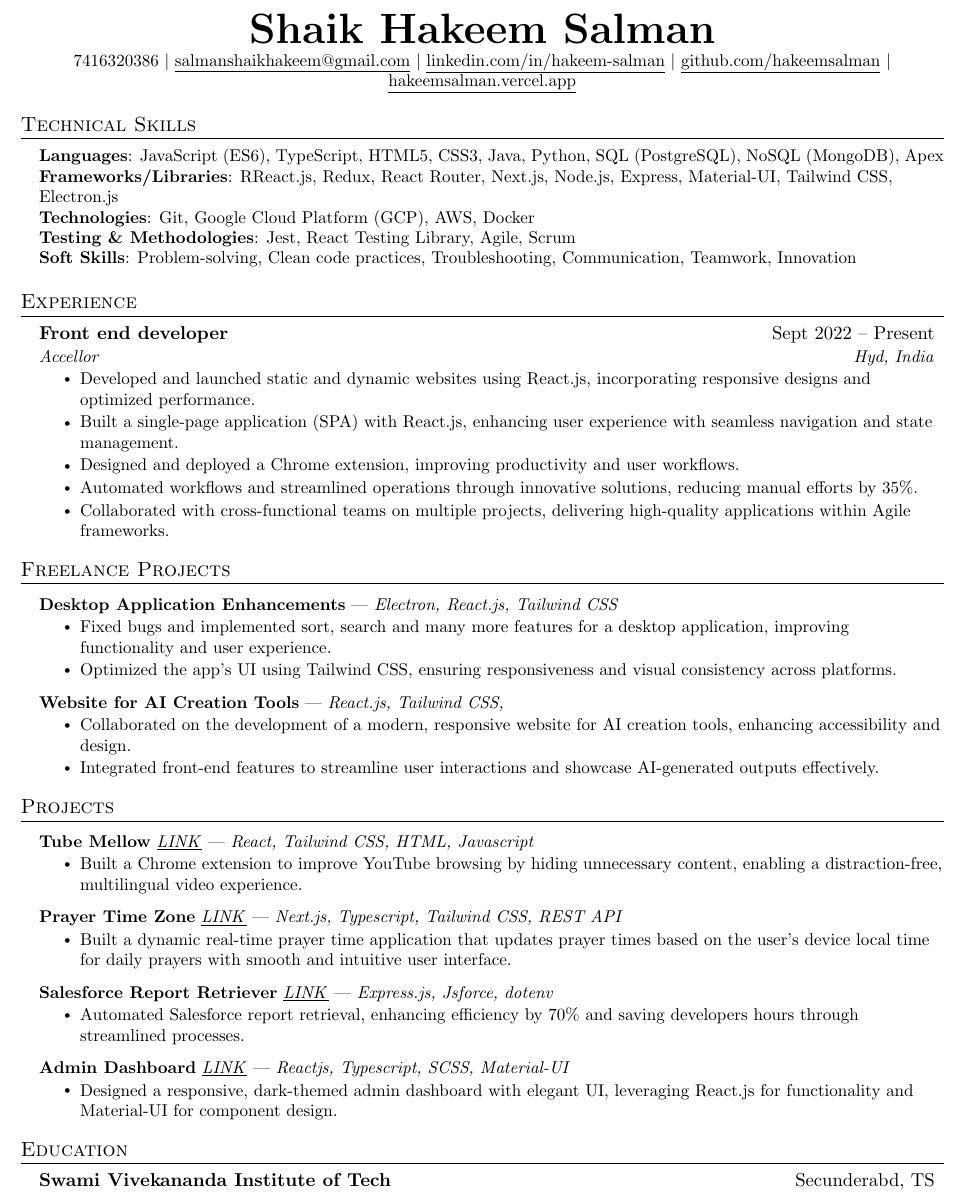
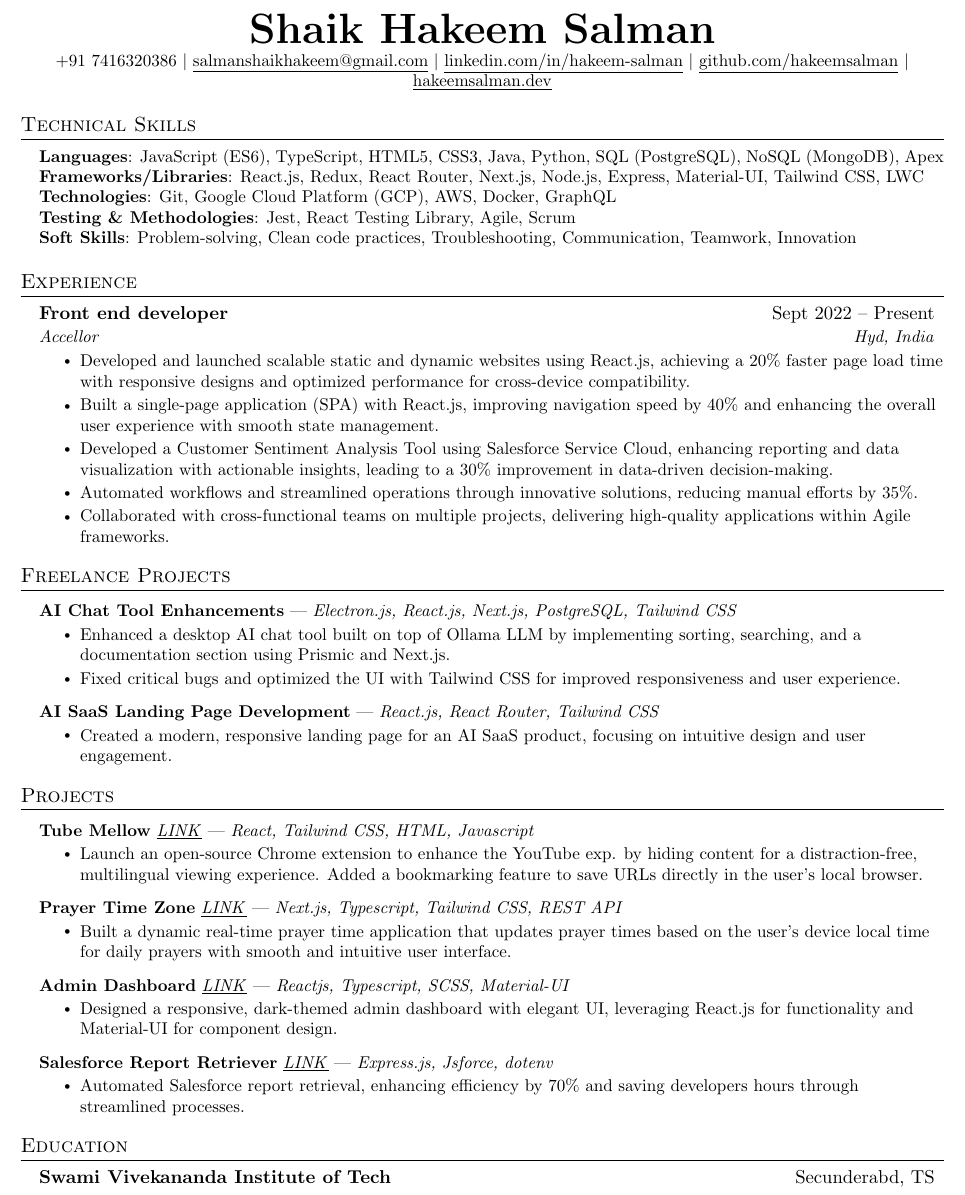
Before and after one commit to hakeemsalman/hakeemsalman, a LaTeX document (salman-next.tex): part of the page, cut so that both start at the same text. Compiled offline with pdfLaTeX.

Commit message:
Update salman-next.tex

```diff
--- a/salman-next.tex
+++ b/salman-next.tex
@@ -135,10 +135,10 @@
 
 \begin{center}
     \textbf{\Huge \scshape Shaik Hakeem Salman} \\ \vspace{1pt}
-    \small 7416320386 $|$ \href{mailto:salmanshaikhakeem@gmai.com}{\underline{salmanshaikhakeem@gmail.com}} $|$
+    \small +91 7416320386 $|$ \href{mailto:salmanshaikhakeem@gmai.com}{\underline{salmanshaikhakeem@gmail.com}} $|$
     \href{https://linkedin.com/in/hakeem-salman}{\underline{linkedin.com/in/hakeem-salman}} $|$
     \href{https://github.com/hakeemsalman}{\underline{github.com/hakeemsalman}}
-    $|$ \href{https://hakeemsalman.vercel.app}{\underline{hakeemsalman.vercel.app}}
+    $|$ \href{https://hakeemsalman.vercel.app}{\underline{hakeemsalman.dev}}
 \end{center}
 
 
@@ -146,8 +146,8 @@
 \begin{itemize}[leftmargin=0.15in, label={}]
 \small{\item{
 \textbf{Languages}: JavaScript (ES6), TypeScript, HTML5, CSS3, Java, Python, SQL (PostgreSQL), NoSQL (MongoDB), Apex \\
-\textbf{Frameworks/Libraries}: RReact.js, Redux, React Router, Next.js, Node.js, Express, Material-UI, Tailwind CSS, Electron.js \\
-\textbf{Technologies}: Git, Google Cloud Platform (GCP), AWS, Docker \\
+\textbf{Frameworks/Libraries}: React.js, Redux, React Router, Next.js, Node.js, Express, Material-UI, Tailwind CSS, LWC \\
+\textbf{Technologies}: Git, Google Cloud Platform (GCP), AWS, Docker, GraphQL \\
 \textbf{Testing \& Methodologies}: Jest, React Testing Library, Agile, Scrum \\
 \textbf{Soft Skills}: Problem-solving, Clean code practices, Troubleshooting, Communication, Teamwork, Innovation
 }}
@@ -161,9 +161,13 @@
       {Front end developer}{Sept 2022 -- Present}
       {Accellor}{Hyd, India}
       \resumeItemListStart
-        \resumeItem{Developed and launched static and dynamic websites using React.js, incorporating responsive designs and optimized performance.}
-        \resumeItem{Built a single-page application (SPA) with React.js, enhancing user experience with seamless navigation and state management.}
-        \resumeItem{Designed and deployed a Chrome extension, improving productivity and user workflows.}
+        \resumeItem{Developed and launched scalable static and dynamic websites using React.js, achieving a 20\% faster page load time
+with responsive designs and optimized performance for cross-device compatibility.}
+        \resumeItem{Built a single-page application (SPA) with React.js, improving navigation speed by 40\% and enhancing the overall
+user experience with smooth state management.}
+        \resumeItem{Developed a Customer Sentiment Analysis Tool using Salesforce Service Cloud, enhancing reporting and data
+visualization with actionable insights, leading to a 30\% improvement in data-driven
+decision-making.}
         \resumeItem{Automated workflows and streamlined operations through innovative solutions, reducing manual efforts by 35\%.}
         \resumeItem{Collaborated with cross-functional teams on multiple projects, delivering high-quality applications within Agile frameworks.}
       \resumeItemListEnd
@@ -203,16 +207,17 @@
   \section{Freelance Projects}
     \resumeSubHeadingListStart
       \resumeProjectHeading
-      {\textbf{Desktop Application Enhancements} | \emph{Electron, React.js, Tailwind CSS}}{}
+      {\textbf{AI Chat Tool Enhancements} | \emph{Electron.js, React.js, Next.js, PostgreSQL, Tailwind CSS}}{}
         \resumeItemListStart
-            \resumeItem{Fixed bugs and implemented sort, search and many more features for a desktop application, improving functionality and user experience.}
-            \resumeItem{Optimized the app’s UI using Tailwind CSS, ensuring responsiveness and visual consistency across platforms.}
+            \resumeItem{Enhanced a desktop AI chat tool built on top of Ollama LLM by implementing sorting, searching, and a
+documentation section using Prismic and Next.js.}
+            \resumeItem{Fixed critical bugs and optimized the UI with Tailwind CSS for improved responsiveness and user experience.}
       \resumeItemListEnd
       \resumeProjectHeading
-      {\textbf{Website for AI Creation Tools} | \emph{React.js, Tailwind CSS, }}{}
+      {\textbf{AI SaaS Landing Page Development} | \emph{React.js, React Router, Tailwind CSS }}{}
       \resumeItemListStart
-        \resumeItem{Collaborated on the development of a modern, responsive website for AI creation tools, enhancing accessibility and design.}
-        \resumeItem{Integrated front-end features to streamline user interactions and showcase AI-generated outputs effectively.}
+        \resumeItem{Created a modern, responsive landing page for an AI SaaS product, focusing on intuitive design and user
+engagement.}
         \resumeItemListEnd
  \resumeSubHeadingListEnd
 
@@ -222,7 +227,8 @@
       \resumeProjectHeading
           {\textbf{Tube Mellow} \href{https://chromewebstore.google.com/detail/tube-mellow/fgflinjcolmfjdkilakkcgennlkhgkgh}{\underline{\emph{LINK}}} | \emph{React, Tailwind CSS, HTML, Javascript}}{}
           \resumeItemListStart
-            \resumeItem{Built a Chrome extension to improve YouTube browsing by hiding unnecessary content, enabling a distraction-free, multilingual video experience.}
+            \resumeItem{Launch an open-source Chrome extension to enhance the YouTube exp. by hiding content for a distraction-free,
+multilingual viewing experience. Added a bookmarking feature to save URLs directly in the user’s local browser.}
           \resumeItemListEnd
       \resumeProjectHeading
           {\textbf{Prayer Time Zone} \href{https://prayer-time-zone.vercel.app/}{\underline{\emph{LINK}}} | \emph{Next.js, Typescript, Tailwind CSS, REST API}}{}
@@ -231,14 +237,14 @@
             % \resumeItem{Optimized Front end user experience by automating updates, removing the need for manual time adjustments, which simplified the process for users and increased app efficiency}
           \resumeItemListEnd
       \resumeProjectHeading
+          {\textbf{Admin Dashboard} \href{https://admin-dashboard-hakeem.vercel.app/}{\underline{\emph{LINK}}} | \emph{Reactjs, Typescript, SCSS, Material-UI}}{}
+          \resumeItemListStart
+            \resumeItem{Designed a responsive, dark-themed admin dashboard with elegant UI, leveraging React.js for functionality and Material-UI for component design.}
+          \resumeItemListEnd
+      \resumeProjectHeading
           {\textbf{Salesforce Report Retriever} \href{https://github.com/hakeemsalman/Salesforce-Report-Retriever/}{\underline{\emph{LINK}}} | \emph{Express.js, Jsforce, dotenv}}{}
           \resumeItemListStart
             \resumeItem{Automated Salesforce report retrieval, enhancing efficiency by 70\% and saving developers hours through streamlined processes.}
-          \resumeItemListEnd
-      \resumeProjectHeading
-          {\textbf{Admin Dashboard} \href{https://admin-dashboard-hakeem.vercel.app/}{\underline{\emph{LINK}}} | \emph{Reactjs, Typescript, SCSS, Material-UI}}{}
-          \resumeItemListStart
-            \resumeItem{Designed a responsive, dark-themed admin dashboard with elegant UI, leveraging React.js for functionality and Material-UI for component design.}
           \resumeItemListEnd
     \resumeSubHeadingListEnd
 
```
